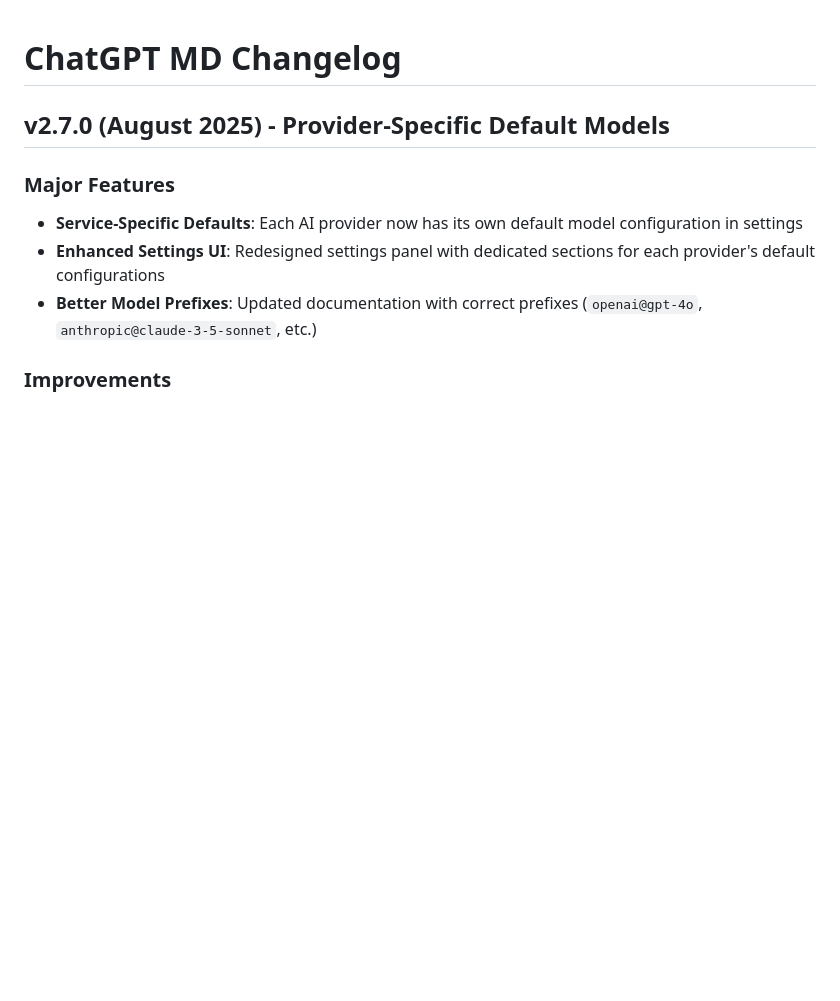
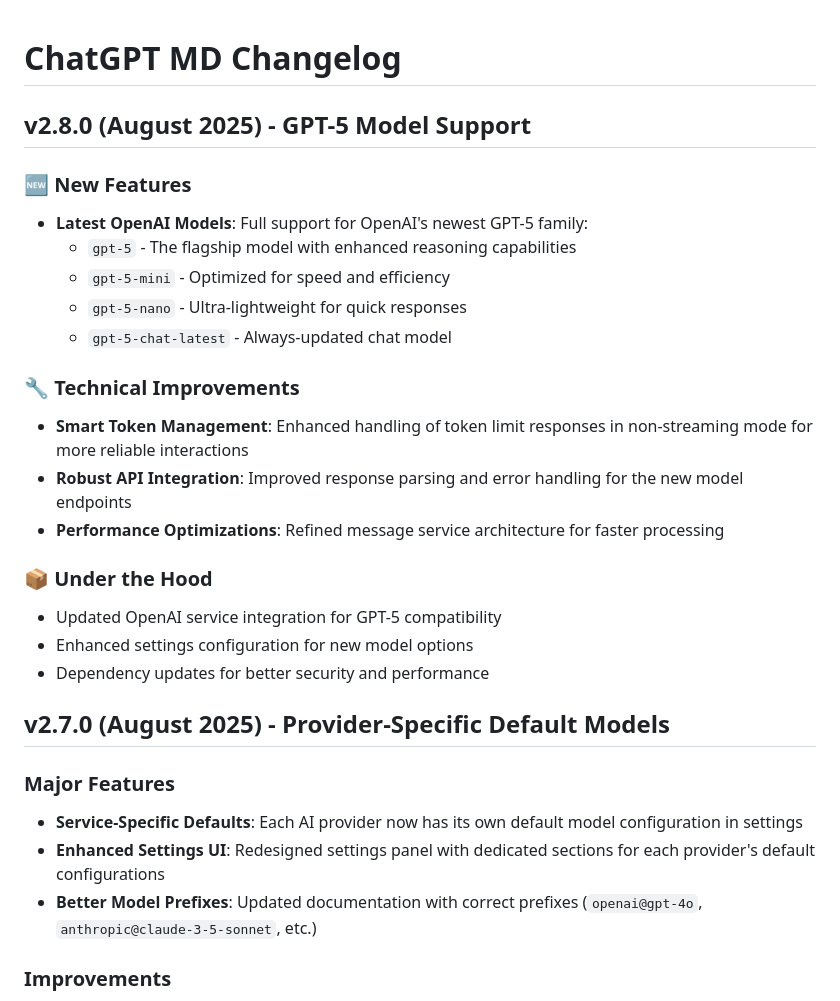
Before and after one commit to bramses/chatgpt-md, a Markdown page: CHANGELOG.md, the part around the change. Rendered like a GitHub page; blank space fills up the shorter version.

```diff
--- a/CHANGELOG.md
+++ b/CHANGELOG.md
@@ -1,4 +1,26 @@
 # ChatGPT MD Changelog
+
+## v2.8.0 (August 2025) - GPT-5 Model Support
+
+### 🆕 New Features
+
+- **Latest OpenAI Models**: Full support for OpenAI's newest GPT-5 family:
+  - `gpt-5` - The flagship model with enhanced reasoning capabilities
+  - `gpt-5-mini` - Optimized for speed and efficiency
+  - `gpt-5-nano` - Ultra-lightweight for quick responses
+  - `gpt-5-chat-latest` - Always-updated chat model
+
+### 🔧 Technical Improvements
+
+- **Smart Token Management**: Enhanced handling of token limit responses in non-streaming mode for more reliable interactions
+- **Robust API Integration**: Improved response parsing and error handling for the new model endpoints
+- **Performance Optimizations**: Refined message service architecture for faster processing
+
+### 📦 Under the Hood
+
+- Updated OpenAI service integration for GPT-5 compatibility
+- Enhanced settings configuration for new model options
+- Dependency updates for better security and performance
 
 ## v2.7.0 (August 2025) - Provider-Specific Default Models
 
```
Also changed, not shown: README.md (+13 -10 lines).
